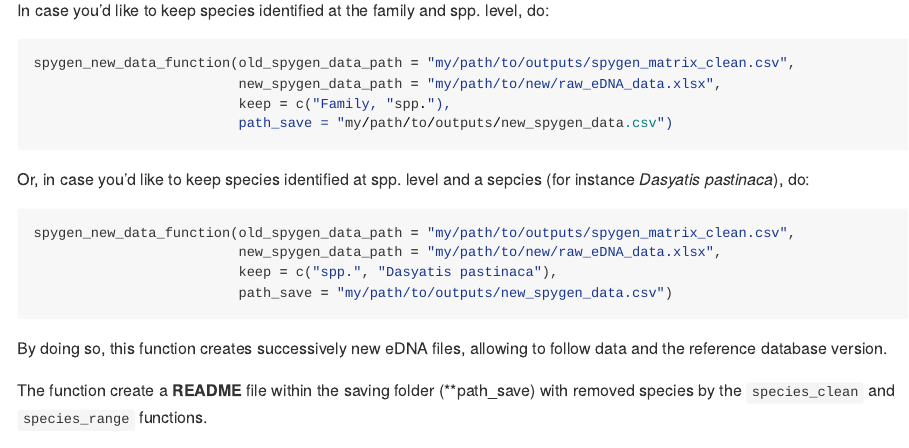
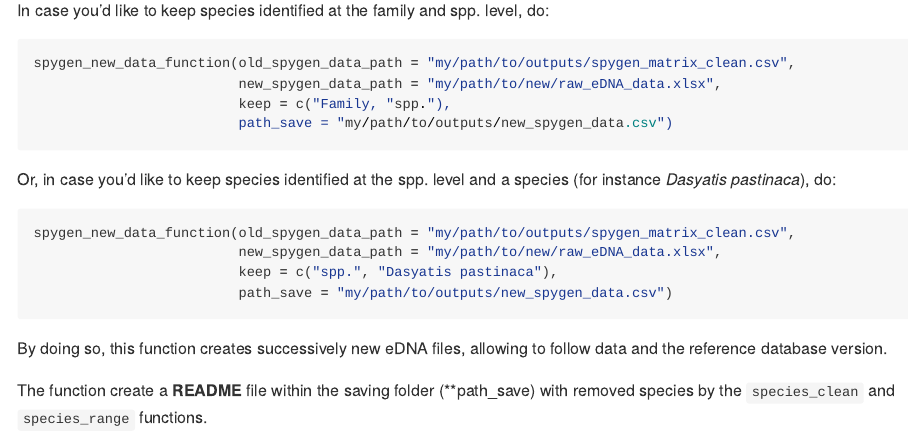
Before and after one commit to CyrilHaute/setupeDNAbaseline, an R Markdown document (README.Rmd): the page in a window 1100 px wide, from 4120 px down. Rendered offline with R 4.5, knitr and Pandoc, with nearby package versions; long lines of code are wrapped.

Commit message:
new readme

````diff
--- a/README.Rmd
+++ b/README.Rmd
@@ -225,7 +225,8 @@ spygen_new_data_function(old_spygen_data_path = "my/path/to/outputs/spygen_matri
                          path_save = "my/path/to/outputs/new_spygen_data.csv")
 ```
 
-Or, in case you'd like to keep species identified at spp. level and a sepcies (for instance *Dasyatis pastinaca*), do:
+Or, in case you’d like to keep species identified at the spp. level and a
+species (for instance *Dasyatis pastinaca*), do:
 
 ``` ruby
 spygen_new_data_function(old_spygen_data_path = "my/path/to/outputs/spygen_matrix_clean.csv",
````
Also changed, not shown: R/01_clean_eDNA_functions.R (+1 -0 lines), README.md.
